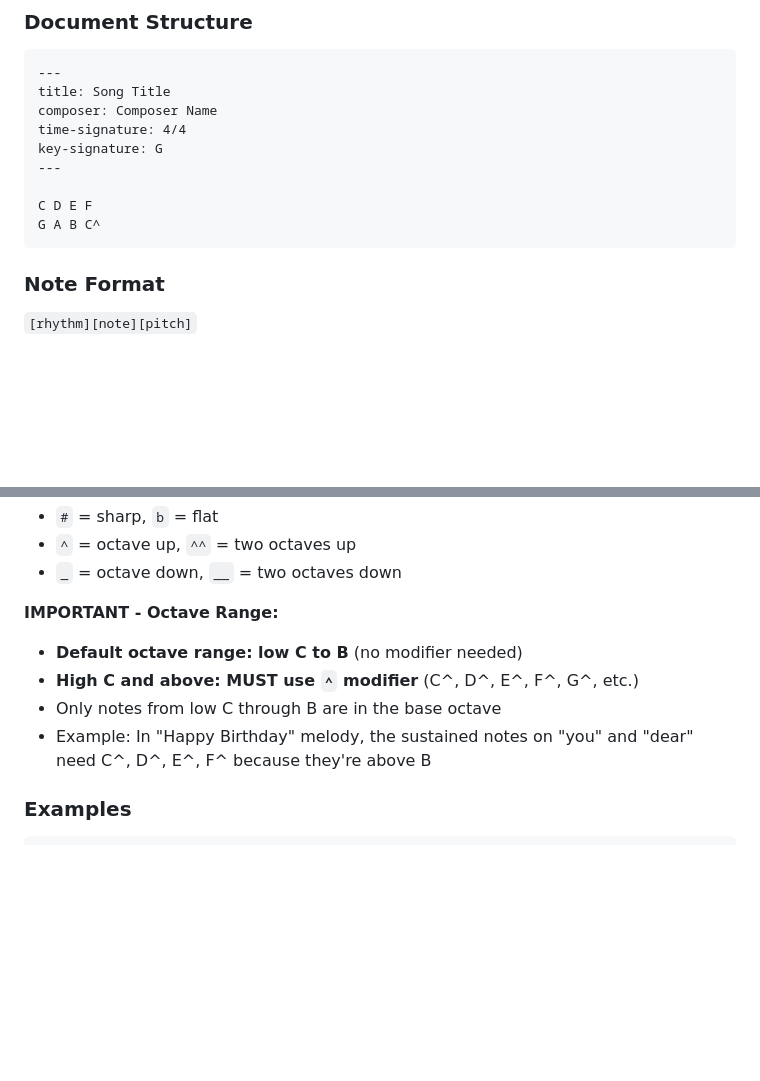
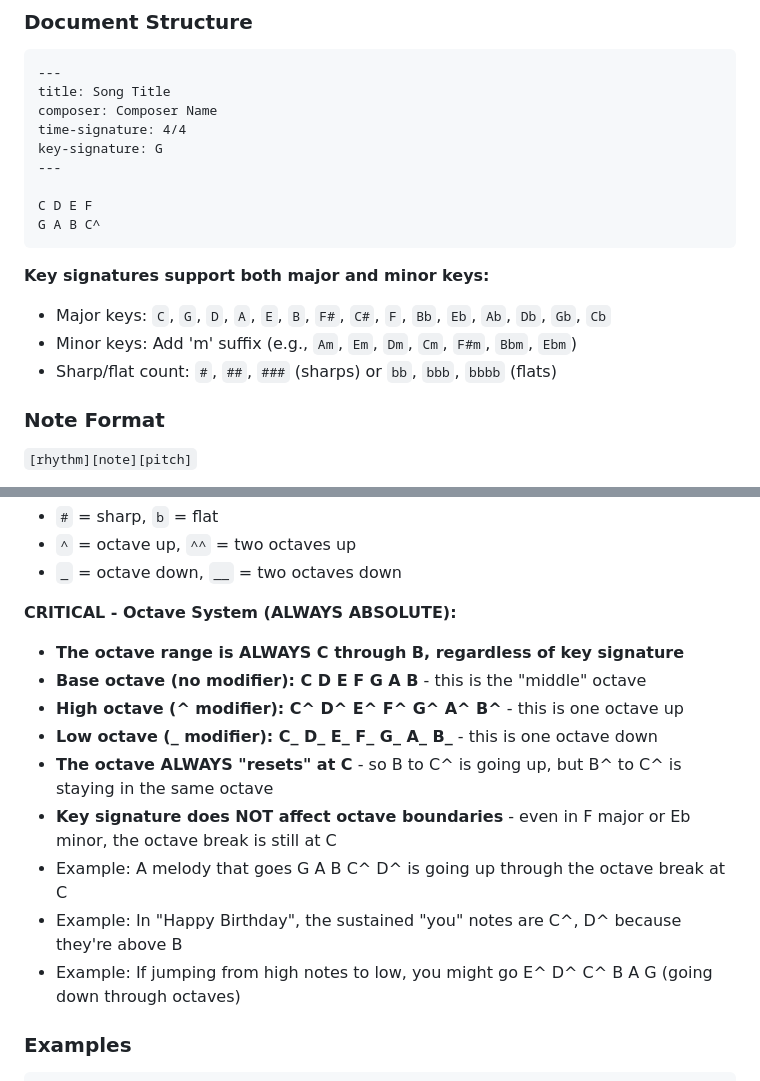
Before and after one commit to jlgrimes/gen, a Markdown page: CLAUDE.md, 2 parts joined by grey strips. GitHub-like rendering; blank space fills up the shorter version.

````diff
--- a/CLAUDE.md
+++ b/CLAUDE.md
@@ -84,6 +84,11 @@ C D E F
 G A B C^
 ```
 
+**Key signatures support both major and minor keys:**
+- Major keys: `C`, `G`, `D`, `A`, `E`, `B`, `F#`, `C#`, `F`, `Bb`, `Eb`, `Ab`, `Db`, `Gb`, `Cb`
+- Minor keys: Add 'm' suffix (e.g., `Am`, `Em`, `Dm`, `Cm`, `F#m`, `Bbm`, `Ebm`)
+- Sharp/flat count: `#`, `##`, `###` (sharps) or `bb`, `bbb`, `bbbb` (flats)
+
 ### Note Format
 `[rhythm][note][pitch]`
 
@@ -103,11 +108,16 @@ G A B C^
 - `^` = octave up, `^^` = two octaves up
 - `_` = octave down, `__` = two octaves down
 
-**IMPORTANT - Octave Range:**
-- **Default octave range: low C to B** (no modifier needed)
-- **High C and above: MUST use `^` modifier** (C^, D^, E^, F^, G^, etc.)
-- Only notes from low C through B are in the base octave
-- Example: In "Happy Birthday" melody, the sustained notes on "you" and "dear" need C^, D^, E^, F^ because they're above B
+**CRITICAL - Octave System (ALWAYS ABSOLUTE):**
+- **The octave range is ALWAYS C through B, regardless of key signature**
+- **Base octave (no modifier): C D E F G A B** - this is the "middle" octave
+- **High octave (^ modifier): C^ D^ E^ F^ G^ A^ B^** - this is one octave up
+- **Low octave (_ modifier): C_ D_ E_ F_ G_ A_ B_** - this is one octave down
+- **The octave ALWAYS "resets" at C** - so B to C^ is going up, but B^ to C^ is staying in the same octave
+- **Key signature does NOT affect octave boundaries** - even in F major or Eb minor, the octave break is still at C
+- Example: A melody that goes G A B C^ D^ is going up through the octave break at C
+- Example: In "Happy Birthday", the sustained "you" notes are C^, D^ because they're above B
+- Example: If jumping from high notes to low, you might go E^ D^ C^ B A G (going down through octaves)
 
 ### Examples
 ```
````
Also changed, not shown: gen-docs/v1/gen basics.md (+56 -2 lines).
